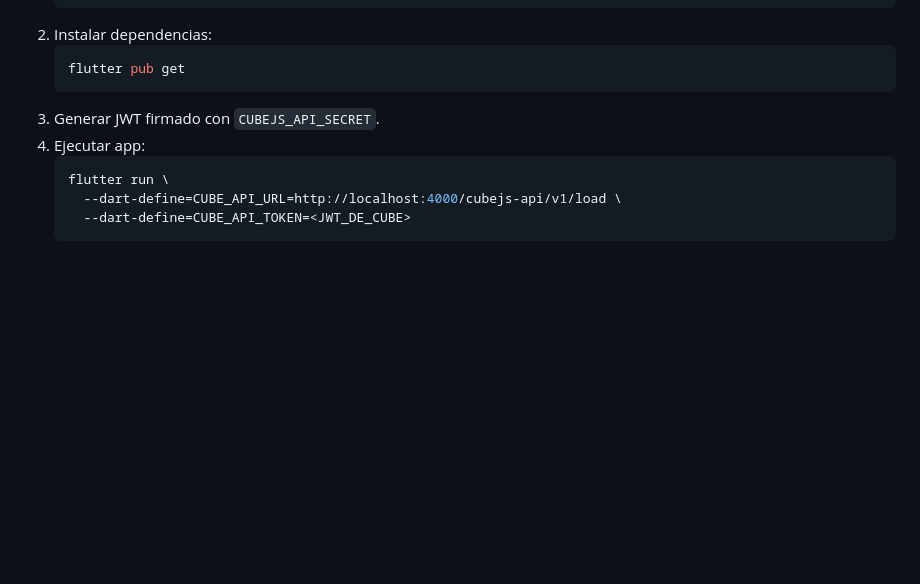
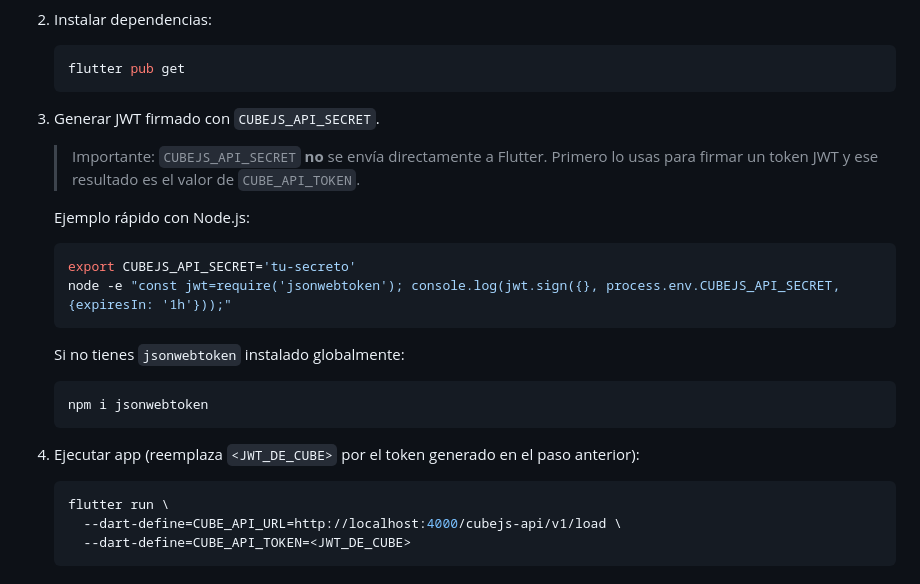
Before and after one commit to zilus13/CubejasFlutterDemo, a Markdown page: README.md, the part around the change. GitHub-like rendering; blank space fills up the shorter version.

Commit message:
Aclarar generación de JWT para conexión Flutter con Cube

````diff
--- a/README.md
+++ b/README.md
@@ -107,7 +107,22 @@ Estructura en `flutter_dashboard/lib`:
    flutter pub get
    ```
 3. Generar JWT firmado con `CUBEJS_API_SECRET`.
-4. Ejecutar app:
+
+   > Importante: `CUBEJS_API_SECRET` **no** se envía directamente a Flutter.
+   > Primero lo usas para firmar un token JWT y ese resultado es el valor de `CUBE_API_TOKEN`.
+
+   Ejemplo rápido con Node.js:
+   ```bash
+   export CUBEJS_API_SECRET='tu-secreto'
+   node -e "const jwt=require('jsonwebtoken'); console.log(jwt.sign({}, process.env.CUBEJS_API_SECRET, {expiresIn: '1h'}));"
+   ```
+
+   Si no tienes `jsonwebtoken` instalado globalmente:
+   ```bash
+   npm i jsonwebtoken
+   ```
+
+4. Ejecutar app (reemplaza `<JWT_DE_CUBE>` por el token generado en el paso anterior):
    ```bash
    flutter run \
      --dart-define=CUBE_API_URL=http://localhost:4000/cubejs-api/v1/load \
````
